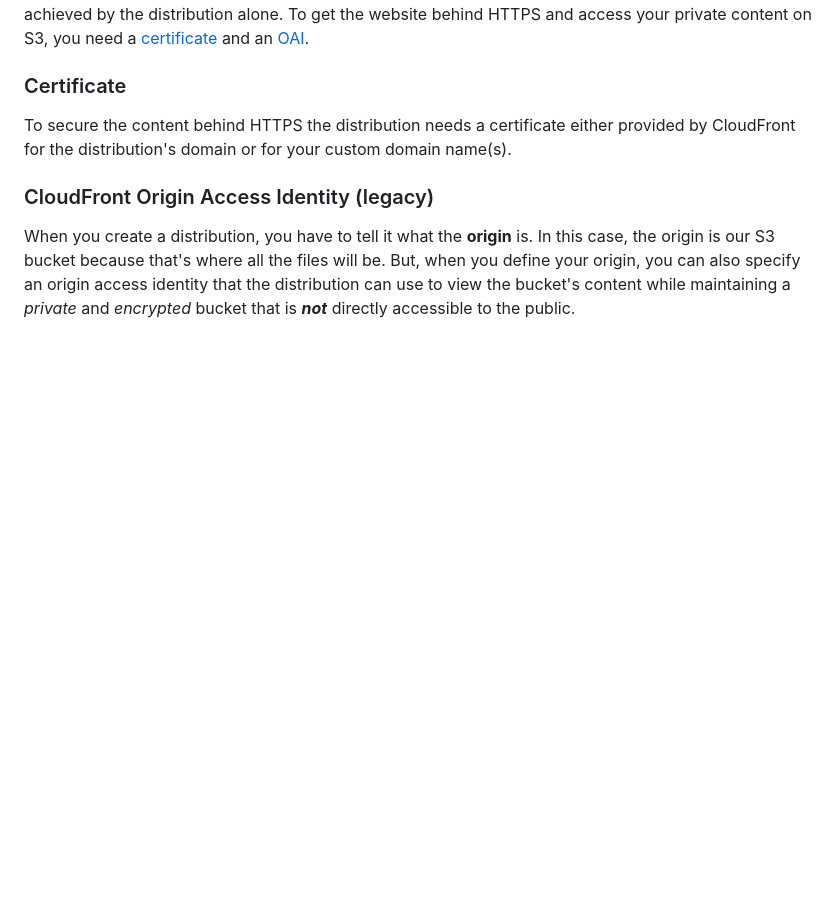
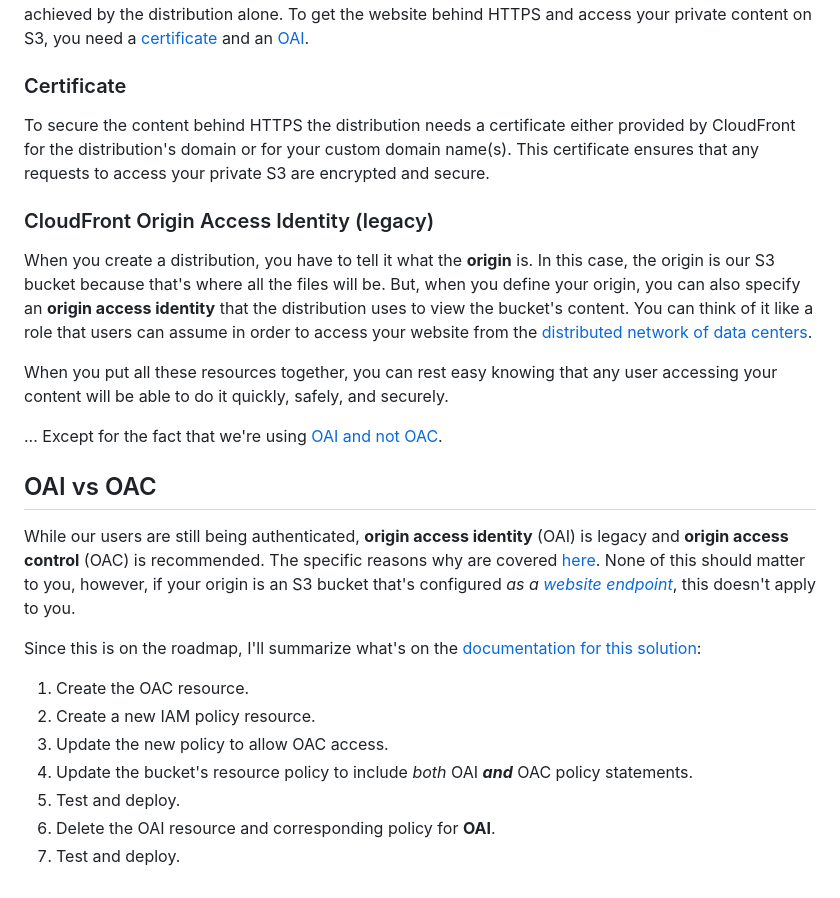
Before and after one commit to thatsmidnight/thatsmidnightdotcom, a Markdown page: README.md, the part around the change. Rendered like a GitHub page; blank space fills up the shorter version.

Commit message:
Update verbiage and add section on OAI vs OAC

```diff
--- a/README.md
+++ b/README.md
@@ -49,8 +49,26 @@ The cool stuff is what *you* can use it for in terms of access and security. But
 
 ### Certificate
 
-To secure the content behind HTTPS the distribution needs a certificate either provided by CloudFront for the distribution's domain or for your custom domain name(s).
+To secure the content behind HTTPS the distribution needs a certificate either provided by CloudFront for the distribution's domain or for your custom domain name(s). This certificate ensures that any requests to access your private S3 are encrypted and secure.
 
 ### CloudFront Origin Access Identity (legacy)
 
-When you create a distribution, you have to tell it what the **origin** is. In this case, the origin is our S3 bucket because that's where all the files will be. But, when you define your origin, you can also specify an origin access identity that the distribution can use to view the bucket's content while maintaining a *private* and *encrypted* bucket that is ***not*** directly accessible to the public.
+When you create a distribution, you have to tell it what the **origin** is. In this case, the origin is our S3 bucket because that's where all the files will be. But, when you define your origin, you can also specify an **origin access identity** that the distribution uses to view the bucket's content. You can think of it like a role that users can assume in order to access your website from the [distributed network of data centers](https://wa.aws.amazon.com/wellarchitected/2020-07-02T19-33-23/wat.concept.edge-location.en.html).
+
+When you put all these resources together, you can rest easy knowing that any user accessing your content will be able to do it quickly, safely, and securely.
+
+... Except for the fact that we're using [OAI and not OAC](https://docs.aws.amazon.com/AmazonCloudFront/latest/DeveloperGuide/private-content-restricting-access-to-s3.html).
+
+## OAI vs OAC
+
+While our users are still being authenticated, **origin access identity** (OAI) is legacy and **origin access control** (OAC) is recommended. The specific reasons why are covered [here](https://docs.aws.amazon.com/AmazonCloudFront/latest/DeveloperGuide/private-content-restricting-access-to-s3.html). None of this should matter to you, however, if your origin is an S3 bucket that's configured *as a [website endpoint](https://docs.aws.amazon.com/AmazonS3/latest/userguide/WebsiteEndpoints.html)*, this doesn't apply to you.
+
+Since this is on the roadmap, I'll summarize what's on the [documentation for this solution](https://docs.aws.amazon.com/AmazonCloudFront/latest/DeveloperGuide/private-content-restricting-access-to-s3.html#migrate-from-oai-to-oac):
+
+1. Create the OAC resource.
+2. Create a new IAM policy resource.
+3. Update the new policy to allow OAC access.
+4. Update the bucket's resource policy to include *both* OAI ***and*** OAC policy statements.
+5. Test and deploy.
+6. Delete the OAI resource and corresponding policy for **OAI**.
+7. Test and deploy.
```
